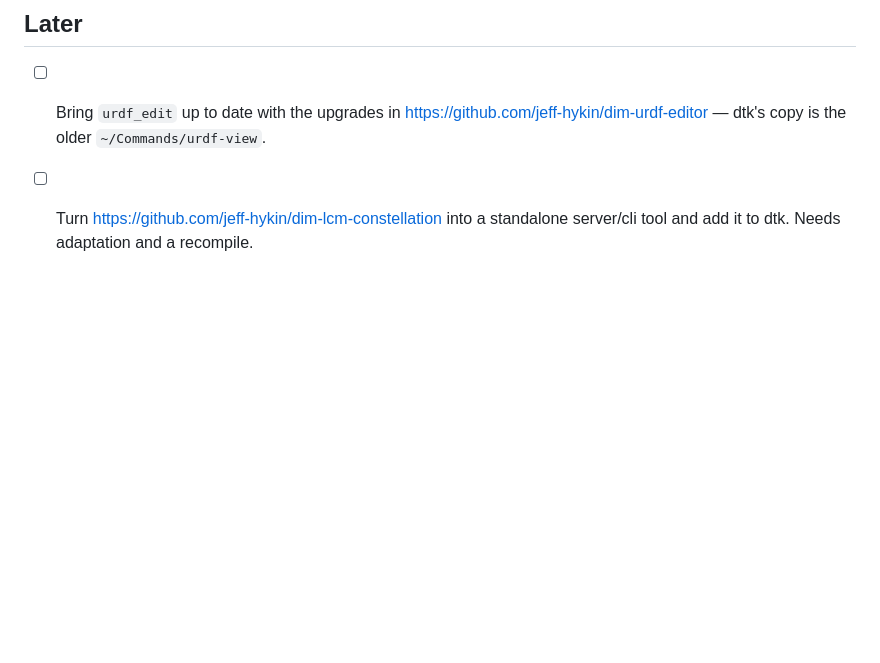
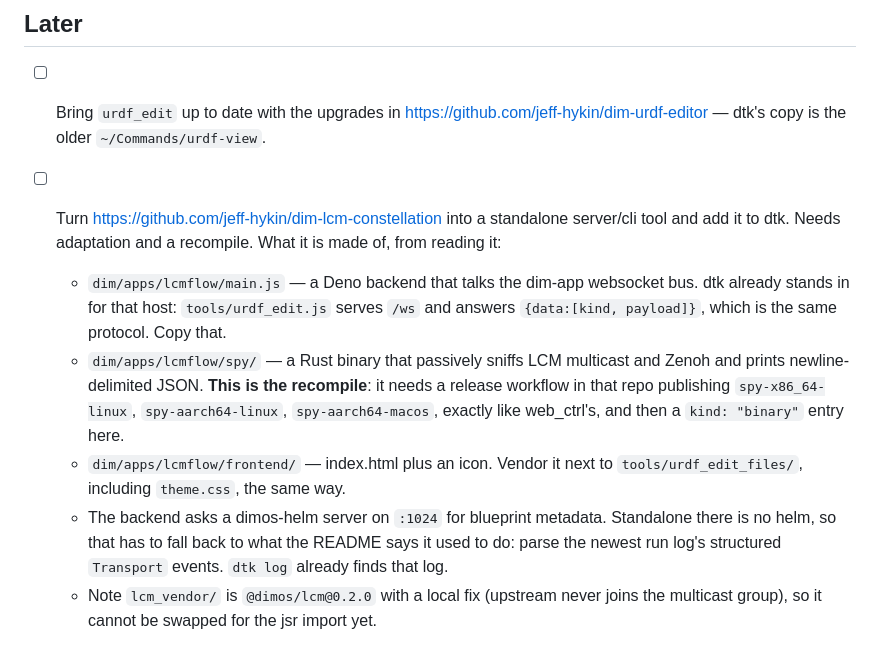
Before and after one commit to jeff-hykin/dtk, a Markdown page: TODO.md, the part around the change. Rendered like a GitHub page; blank space fills up the shorter version.

Commit message:
dtk: write down what packaging lcm-constellation actually involves

```diff
--- a/TODO.md
+++ b/TODO.md
@@ -178,4 +178,18 @@ Also in `~/Commands` and not yet asked for: `mcap_recover`, `rrd_summary`, `rrd_
       https://github.com/jeff-hykin/dim-urdf-editor — dtk's copy is the older `~/Commands/urdf-view`.
 
 - [ ] Turn https://github.com/jeff-hykin/dim-lcm-constellation into a standalone server/cli tool
-      and add it to dtk. Needs adaptation and a recompile.
+      and add it to dtk. Needs adaptation and a recompile. What it is made of, from reading it:
+    - `dim/apps/lcmflow/main.js` — a Deno backend that talks the dim-app websocket bus. dtk
+      already stands in for that host: `tools/urdf_edit.js` serves `/ws` and answers
+      `{data:[kind, payload]}`, which is the same protocol. Copy that.
+    - `dim/apps/lcmflow/spy/` — a Rust binary that passively sniffs LCM multicast and Zenoh and
+      prints newline-delimited JSON. **This is the recompile**: it needs a release workflow in
+      that repo publishing `spy-x86_64-linux`, `spy-aarch64-linux`, `spy-aarch64-macos`, exactly
+      like web_ctrl's, and then a `kind: "binary"` entry here.
+    - `dim/apps/lcmflow/frontend/` — index.html plus an icon. Vendor it next to
+      `tools/urdf_edit_files/`, including `theme.css`, the same way.
+    - The backend asks a dimos-helm server on `:1024` for blueprint metadata. Standalone there is
+      no helm, so that has to fall back to what the README says it used to do: parse the newest
+      run log's structured `Transport` events. `dtk log` already finds that log.
+    - Note `lcm_vendor/` is `@dimos/lcm@0.2.0` with a local fix (upstream never joins the
+      multicast group), so it cannot be swapped for the jsr import yet.
```
